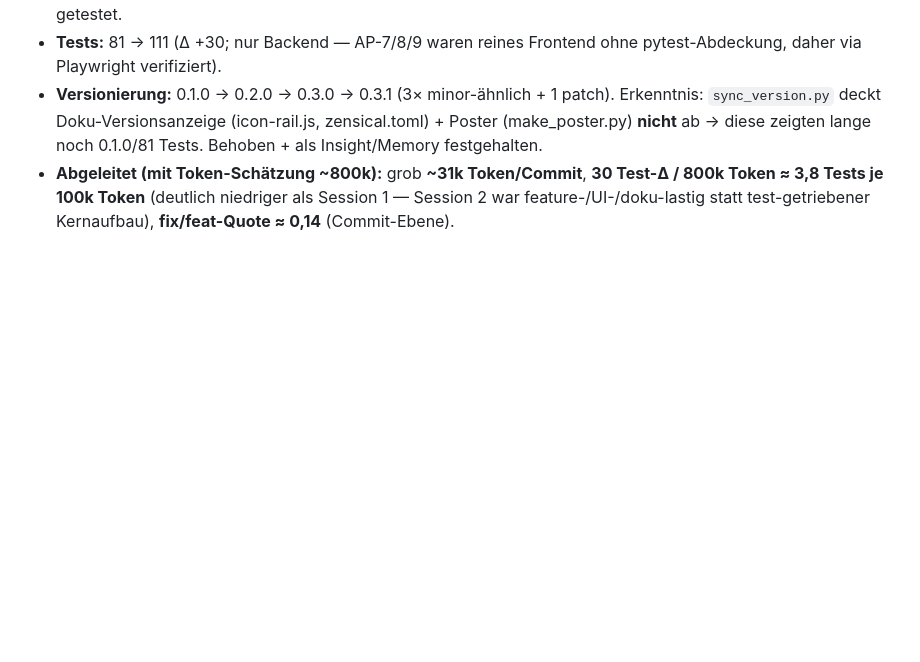
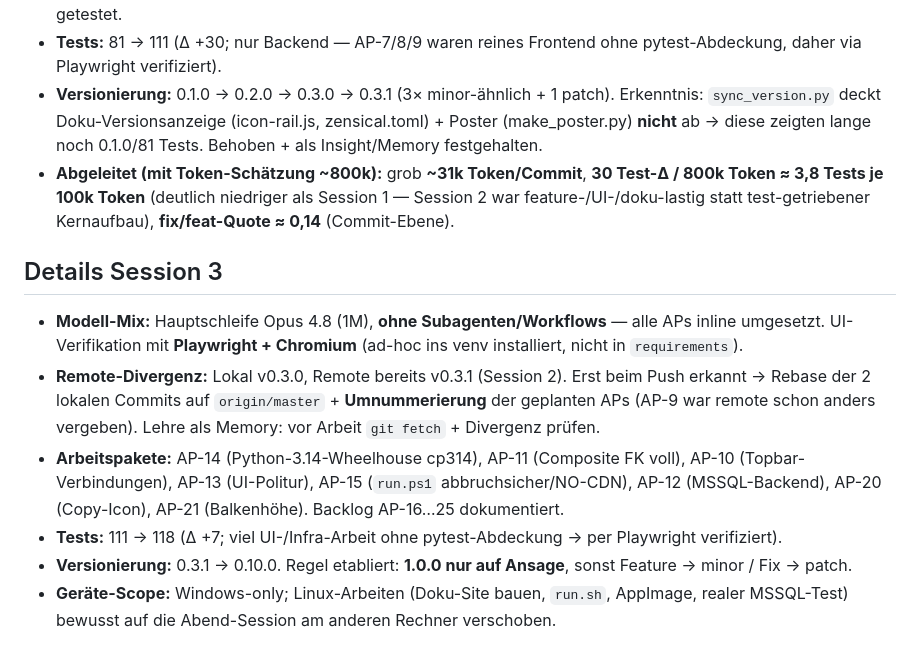
Before and after one commit to monoeagle/lucent-job-luDBxP, a Markdown page: docs/session-kennzahlen.md, the part around one of its changes. Drawn GitHub-style; blank space fills up the shorter version.

```diff
--- a/docs/session-kennzahlen.md
+++ b/docs/session-kennzahlen.md
@@ -54,3 +55,20 @@ Macht den Projektverlauf auswertbar (Tokens/Commit, Tokens/Feature, Tests-Δ je
   **30 Test-Δ / 800k Token ≈ 3,8 Tests je 100k Token** (deutlich niedriger als
   Session 1 — Session 2 war feature-/UI-/doku-lastig statt test-getriebener
   Kernaufbau), **fix/feat-Quote ≈ 0,14** (Commit-Ebene).
+
+## Details Session 3
+
+- **Modell-Mix:** Hauptschleife Opus 4.8 (1M), **ohne Subagenten/Workflows** — alle
+  APs inline umgesetzt. UI-Verifikation mit **Playwright + Chromium** (ad-hoc ins
+  venv installiert, nicht in `requirements`).
+- **Remote-Divergenz:** Lokal v0.3.0, Remote bereits v0.3.1 (Session 2). Erst beim
+  Push erkannt → Rebase der 2 lokalen Commits auf `origin/master` + **Umnummerierung**
+  der geplanten APs (AP-9 war remote schon anders vergeben). Lehre als Memory:
+  vor Arbeit `git fetch` + Divergenz prüfen.
+- **Arbeitspakete:** AP-14 (Python-3.14-Wheelhouse cp314), AP-11 (Composite FK voll),
+  AP-10 (Topbar-Verbindungen), AP-13 (UI-Politur), AP-15 (`run.ps1` abbruchsicher/NO-CDN),
+  AP-12 (MSSQL-Backend), AP-20 (Copy-Icon), AP-21 (Balkenhöhe). Backlog AP-16…25 dokumentiert.
+- **Tests:** 111 → 118 (Δ +7; viel UI-/Infra-Arbeit ohne pytest-Abdeckung → per Playwright verifiziert).
+- **Versionierung:** 0.3.1 → 0.10.0. Regel etabliert: **1.0.0 nur auf Ansage**, sonst Feature → minor / Fix → patch.
+- **Geräte-Scope:** Windows-only; Linux-Arbeiten (Doku-Site bauen, `run.sh`, AppImage,
+  realer MSSQL-Test) bewusst auf die Abend-Session am anderen Rechner verschoben.
```
Also changed, not shown: other parts of docs/session-kennzahlen.md (+1 -0 lines), docs/handoffs/2026-06-26-1530.md (added, +82 -0 lines).
